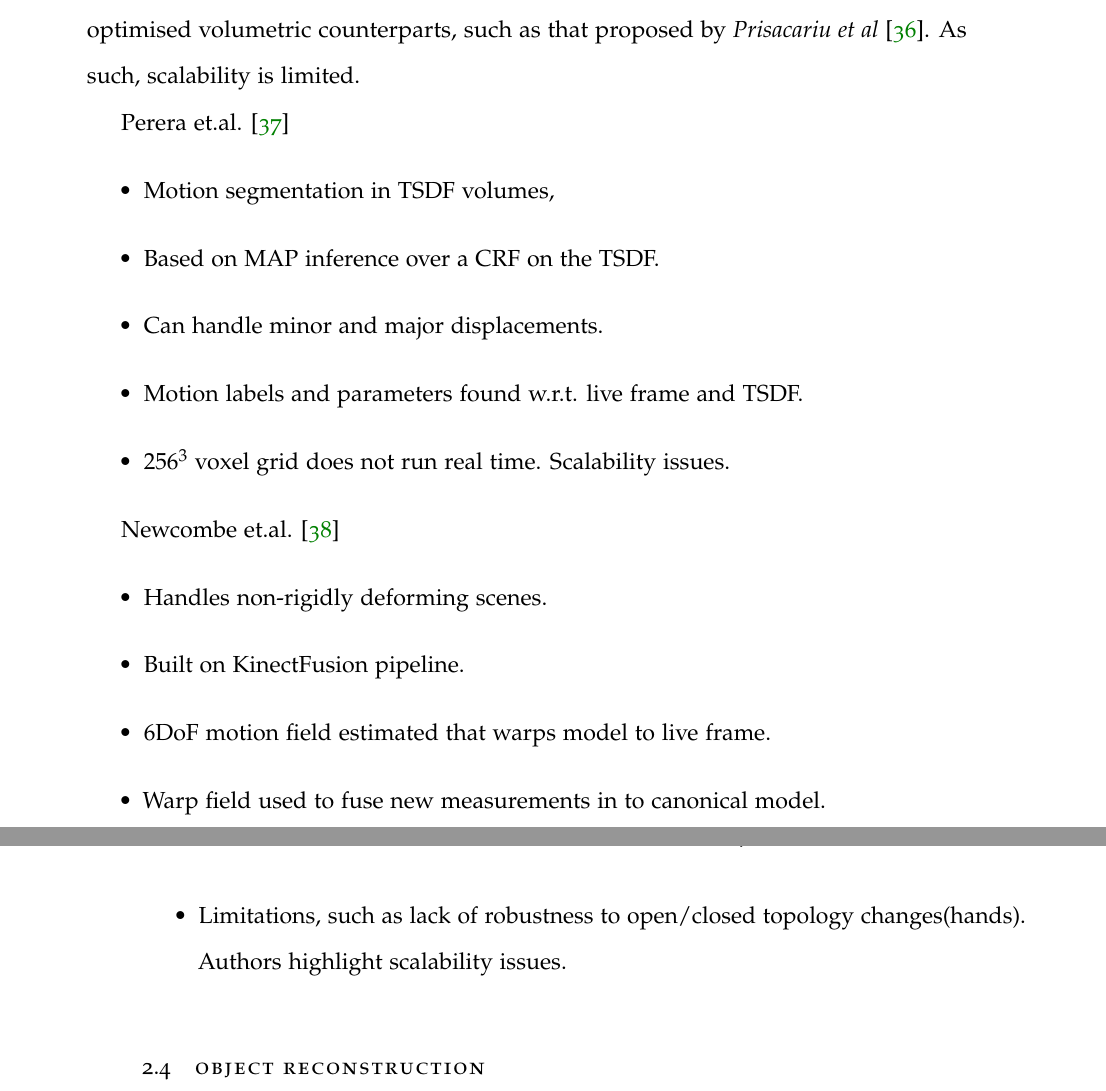
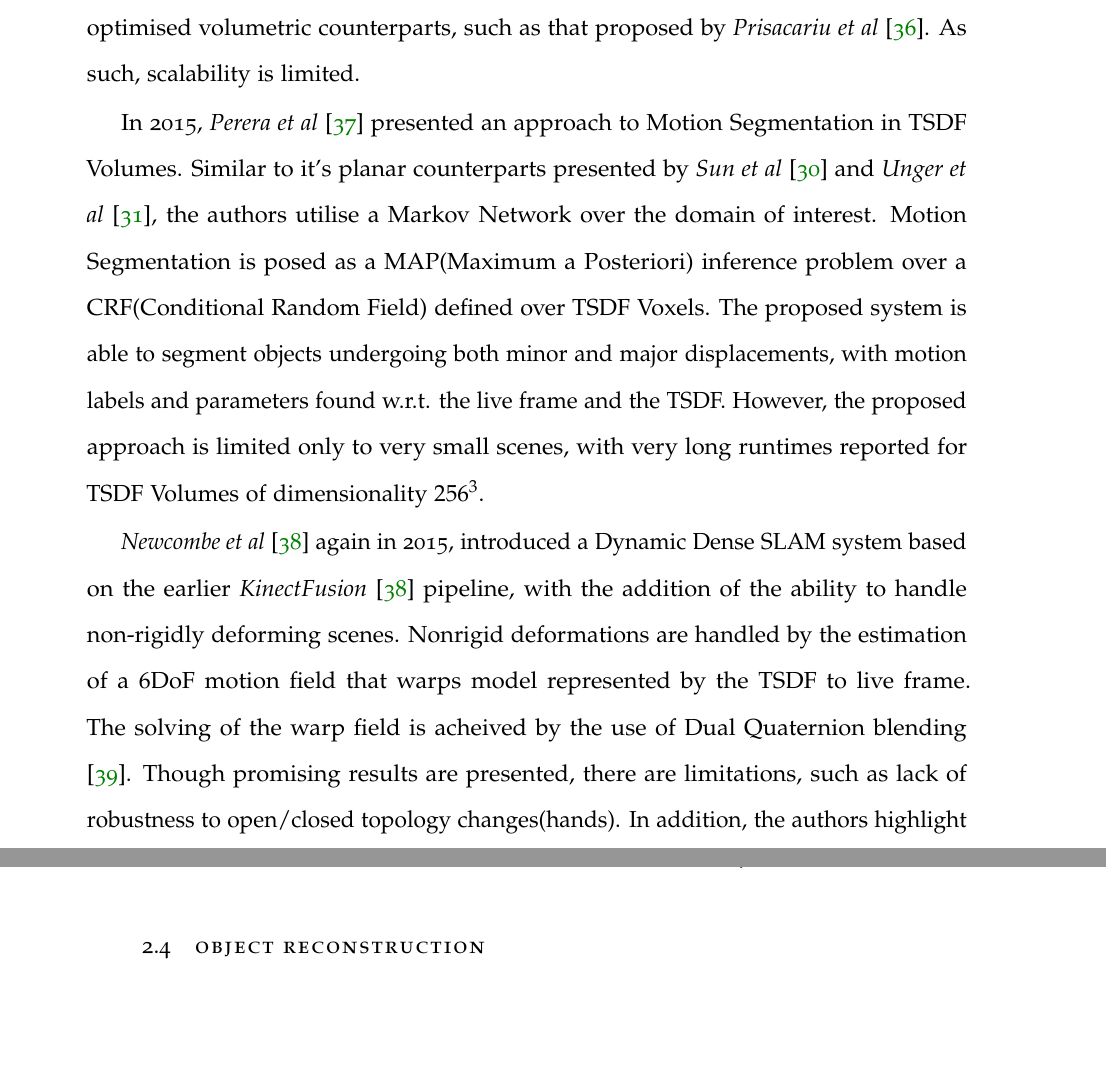
Before and after one commit to JackHunt/Thesis, a LaTeX thesis (thesis.tex, which reads chapters/lit_review.tex): two parts of pages 20 and 21 of 81, joined at a grey line, cut so that both start at the same text, the shorter picture padded with empty space. Compiled offline with pdfLaTeX.

Commit message:
More lit review additions.

```diff
--- a/chapters/lit_review.tex
+++ b/chapters/lit_review.tex
@@ -278,24 +278,22 @@ utilises an explicit, flat data structure for scene representation, it does not
 it's highly optimised volumetric counterparts, such as that proposed by \textit{Prisacariu et al}
 \cite{Prisacariu2011}. As such, scalability is limited.
 
-Perera et.al. \cite{Perera2015}
-\begin{itemize}
-	\item Motion segmentation in TSDF volumes,
-	\item Based on MAP inference over a CRF on the TSDF.
-	\item Can handle minor and major displacements.
-	\item Motion labels and parameters found w.r.t. live frame and TSDF.
-	\item $256^{3}$ voxel grid does not run real time. Scalability issues.
-\end{itemize}
+In 2015, \textit{Perera et al} \cite{Perera2015} presented an approach to Motion Segmentation in
+TSDF Volumes. Similar to it's planar counterparts presented by \textit{Sun et al} \cite{Sun2012}
+and \textit{Unger et al} \cite{Unger2012}, the authors utilise a Markov Network over the domain
+of interest. Motion Segmentation is posed as a MAP(Maximum a Posteriori) inference problem over
+a CRF(Conditional Random Field) defined over TSDF Voxels. The proposed system is able to segment
+objects undergoing both minor and major displacements, with motion labels and parameters found
+w.r.t. the live frame and the TSDF. However, the proposed approach is limited only to very small
+scenes, with very long runtimes reported for TSDF Volumes of dimensionality $256^{3}$.
 
-Newcombe et.al. \cite{Newcombe2015}
-\begin{itemize}
-	\item Handles non-rigidly deforming scenes.
-	\item Built on KinectFusion pipeline.
-	\item 6DoF motion field estimated that warps model to live frame.
-	\item Warp field used to fuse new measurements in to canonical model.
-	\item Warp field solved for by Dual Quaternion Blending. \cite{Kavan2006}
-	\item Limitations, such as lack of robustness to open/closed topology changes(hands). Authors highlight scalability issues.
-\end{itemize}
+\textit{Newcombe et al} \cite{Newcombe2015} again in 2015, introduced a Dynamic Dense SLAM
+system based on the earlier \textit{KinectFusion} \cite{Newcombe2015} pipeline, with the addition
+of the ability to handle non-rigidly deforming scenes. Nonrigid deformations are handled by the
+estimation of a 6DoF motion field that warps model represented by the TSDF to live frame. The
+solving of the warp field is acheived by the use of Dual Quaternion blending \cite{Kavan2006}.
+Though promising results are presented, there are limitations, such as lack of robustness to
+open/closed topology changes(hands). In addition, the authors highlight scalability issues.
 
 %% Object Reconstruction.
 \section{Object Reconstruction}
```
Also changed, not shown: thesis.tex (+1 -1 lines).
